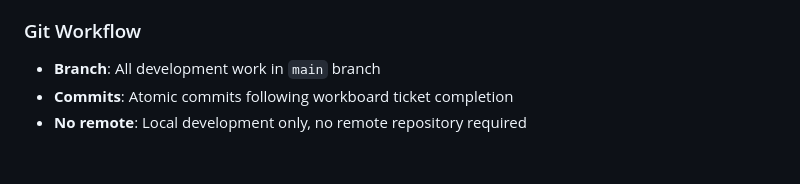
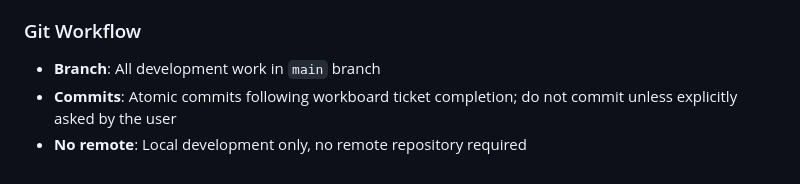
Before and after one commit to mtsygankov/TM-Flash, a Markdown page: AGENTS.md, the part around the change. Rendered like a GitHub page.

Commit message:
change in agents unstructions: refrain from committing to git after each step

```diff
--- a/AGENTS.md
+++ b/AGENTS.md
@@ -80,5 +80,5 @@ tm-flash/
 
 ### Git Workflow
 - **Branch**: All development work in `main` branch
-- **Commits**: Atomic commits following workboard ticket completion
+- **Commits**: Atomic commits following workboard ticket completion; do not commit unless explicitly asked by the user
 - **No remote**: Local development only, no remote repository required
```
